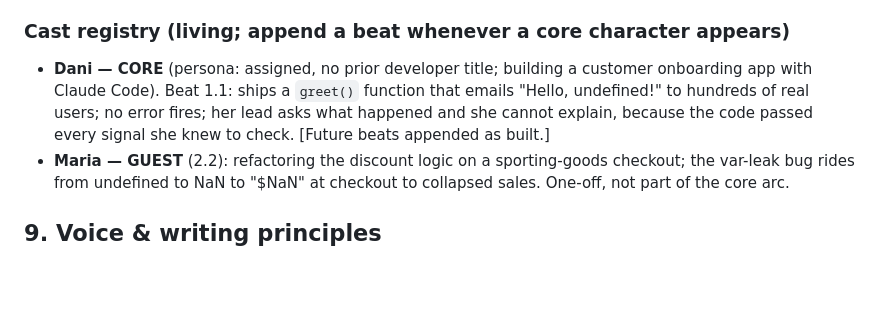
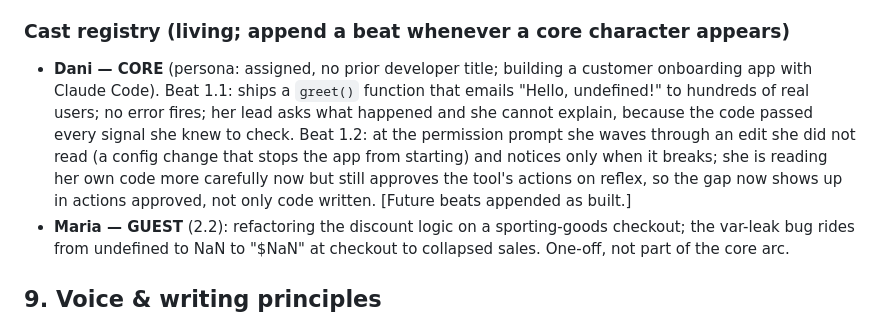
Before and after one commit to CyberZombie2070/shipthatworks, a Markdown page: _specs/COURSE-DESIGN-PRINCIPLES.md, the part around the change. GitHub-like rendering; blank space fills up the shorter version.

Commit message:
docs: record Dani 1.2 beat in cast registry [ai-assisted]

```diff
--- a/_specs/COURSE-DESIGN-PRINCIPLES.md
+++ b/_specs/COURSE-DESIGN-PRINCIPLES.md
@@ -199,7 +199,7 @@ This is the most important section for the code modules, and it was added after
 - **Guardrail.** A character illustrates; it never replaces the second-person address to the reader, and never overrides a productive-failure exercise.
 
 ### Cast registry (living; append a beat whenever a core character appears)
-- **Dani — CORE** (persona: assigned, no prior developer title; building a customer onboarding app with Claude Code). Beat 1.1: ships a `greet()` function that emails "Hello, undefined!" to hundreds of real users; no error fires; her lead asks what happened and she cannot explain, because the code passed every signal she knew to check. [Future beats appended as built.]
+- **Dani — CORE** (persona: assigned, no prior developer title; building a customer onboarding app with Claude Code). Beat 1.1: ships a `greet()` function that emails "Hello, undefined!" to hundreds of real users; no error fires; her lead asks what happened and she cannot explain, because the code passed every signal she knew to check. Beat 1.2: at the permission prompt she waves through an edit she did not read (a config change that stops the app from starting) and notices only when it breaks; she is reading her own code more carefully now but still approves the tool's actions on reflex, so the gap now shows up in actions approved, not only code written. [Future beats appended as built.]
 - **Maria — GUEST** (2.2): refactoring the discount logic on a sporting-goods checkout; the var-leak bug rides from undefined to NaN to "$NaN" at checkout to collapsed sales. One-off, not part of the core arc.
 
 ## 9. Voice & writing principles
```
